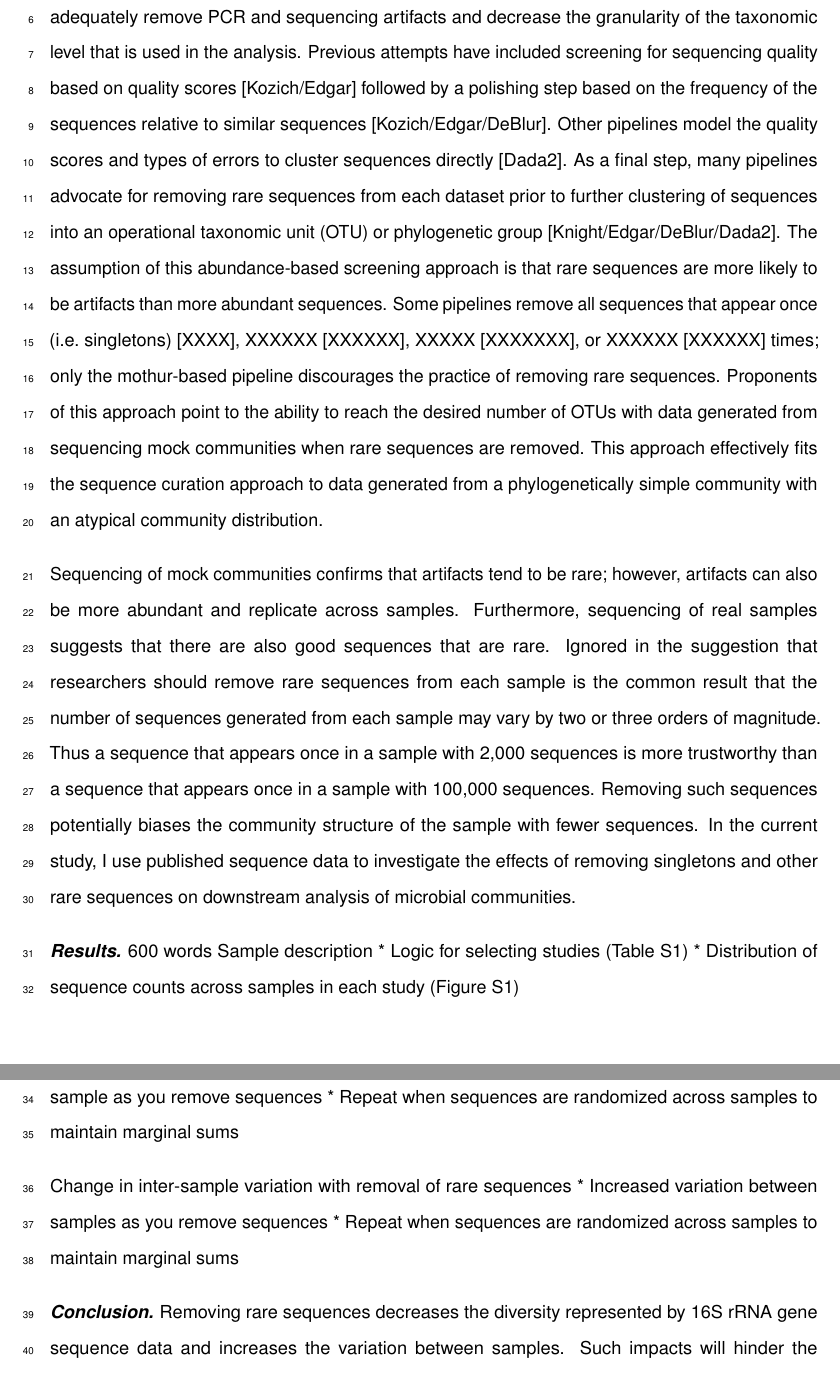
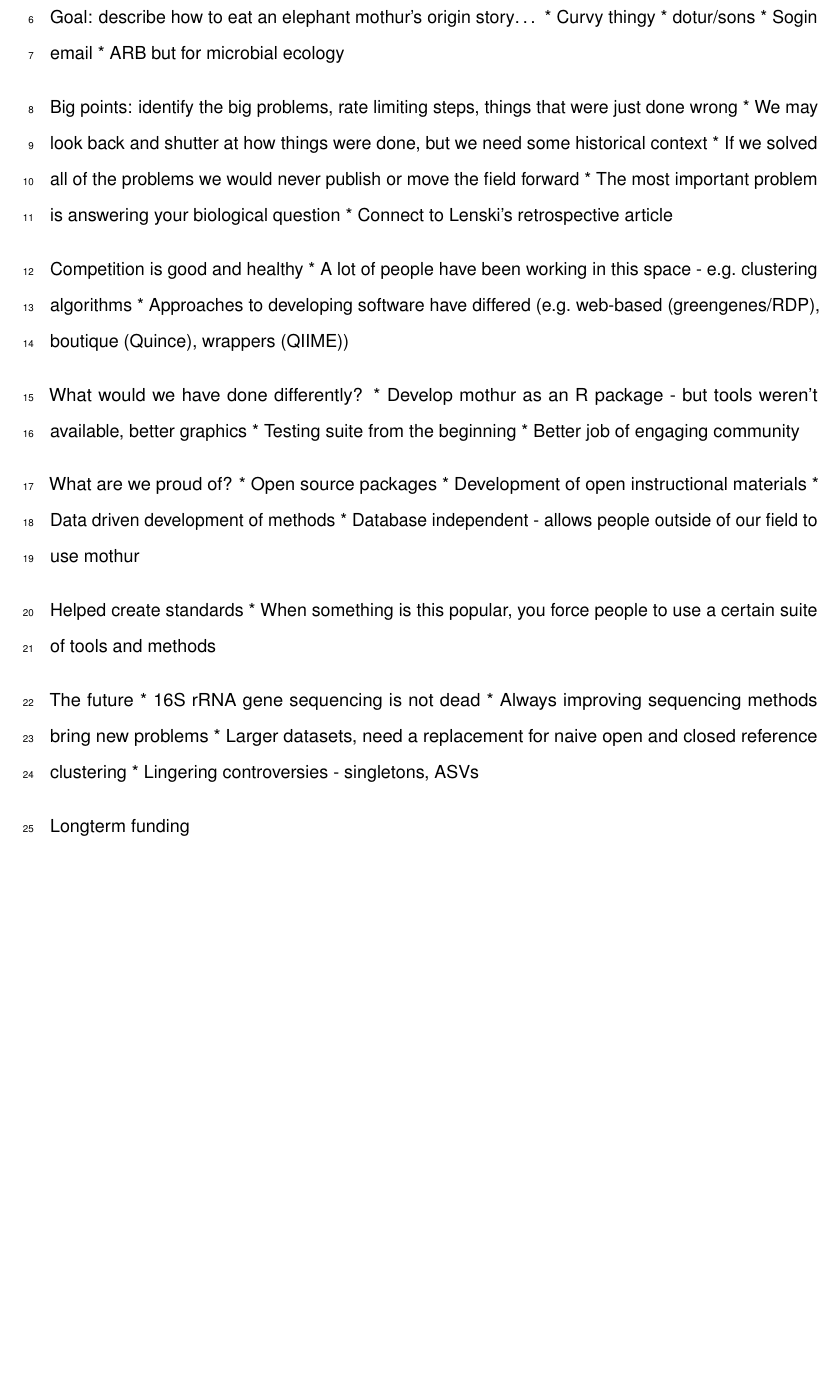
Before and after one commit to SchlossLab/Schloss_mothurRetro_AEM_2019, an R Markdown document (submission/manuscript.Rmd): two parts of pages 4 and 5 of 10 before the commit and part of page 4 of 7 after it, the two joined at a grey line, cut at the place of the change, the shorter picture padded with empty space. Rendered offline with R 4.5, knitr and Pandoc, then LaTeX, with nearby package versions.

Commit message:
Developing outline

```diff
--- a/submission/manuscript.Rmd
+++ b/submission/manuscript.Rmd
@@ -73,23 +73,52 @@
 
 \newpage
 
-Two elements that are held in tension in the analysis of 16S rRNA gene sequence data is how to adequately remove PCR and sequencing artifacts and decrease the granularity of the taxonomic level that is used in the analysis. Previous attempts have included screening for sequencing quality based on quality scores [Kozich/Edgar] followed by a polishing step based on the frequency of the sequences relative to similar sequences [Kozich/Edgar/DeBlur]. Other pipelines model the quality scores and types of errors to cluster sequences directly [Dada2]. As a final step, many pipelines advocate for removing rare sequences from each dataset prior to further clustering of sequences into an operational taxonomic unit (OTU) or phylogenetic group [Knight/Edgar/DeBlur/Dada2]. The assumption of this abundance-based screening approach is that rare sequences are more likely to be artifacts than more abundant sequences. Some pipelines remove all sequences that appear once (i.e. singletons) [XXXX], XXXXXX [XXXXXX], XXXXX [XXXXXXX], or XXXXXX [XXXXXX] times; only the mothur-based pipeline discourages the practice of removing rare sequences. Proponents of this approach point to the ability to reach the desired number of OTUs with data generated from sequencing mock communities when rare sequences are removed. This approach effectively fits the sequence curation approach to data generated from a phylogenetically simple community with an atypical community distribution.
-
-Sequencing of mock communities confirms that artifacts tend to be rare; however, artifacts can also be more abundant and replicate across samples. Furthermore, sequencing of real samples suggests that there are also good sequences that are rare. Ignored in the suggestion that researchers should remove rare sequences from each sample is the common result that the number of sequences generated from each sample may vary by two or three orders of magnitude. Thus a sequence that appears once in a sample with 2,000 sequences is more trustworthy than a sequence that appears once in a sample with 100,000 sequences. Removing such sequences potentially biases the community structure of the sample with fewer sequences. In the current study, I use published sequence data to investigate the effects of removing singletons and other rare sequences on downstream analysis of microbial communities.
+3000 words total
 
 
-***Results.*** 600 words
-Sample description
-* Logic for selecting studies (Table S1)
-* Distribution of sequence counts across samples in each study (Figure S1)
+Goal: describe how to eat an elephant
+mothur's origin story...
+* Curvy thingy
+* dotur/sons
+* Sogin email
+* ARB but for microbial ecology
 
-Change in intra-sample variation with removal of rare sequences
-* Lose information within each sample as you remove sequences
-* Repeat when sequences are randomized across samples to maintain marginal sums
 
-Change in inter-sample variation with removal of rare sequences
-* Increased variation between samples as you remove sequences
-* Repeat when sequences are randomized across samples to maintain marginal sums
+Big points: identify the big problems, rate limiting steps, things that were just done wrong
+* We may look back and shutter at how things were done, but we need some historical context
+* If we solved all of the problems we would never publish or move the field forward
+* The most important problem is answering your biological question
+* Connect to Lenski's retrospective article
+
+Competition is good and healthy
+* A lot of people have been working in this space - e.g. clustering algorithms
+* Approaches to developing software have differed (e.g. web-based (greengenes/RDP), boutique (Quince), wrappers (QIIME))
+
+
+What would we have done differently?
+* Develop mothur as an R package - but tools weren't available, better graphics
+* Testing suite from the beginning
+* Better job of engaging community
+
+
+What are we proud of?
+* Open source packages
+* Development of open instructional materials
+* Data driven development of methods
+* Database independent - allows people outside of our field to use mothur
+
+
+Helped create standards
+* When something is this popular, you force people to use a certain suite of tools and methods
+
+
+The future
+* 16S rRNA gene sequencing is not dead
+* Always improving sequencing methods bring new problems
+* Larger datasets, need a replacement for naive open and closed reference clustering
+* Lingering controversies - singletons, ASVs
+
+Longterm funding
 
 
 
```
Also changed, not shown: submission/manuscript.Rmd (21 more changed lines).
